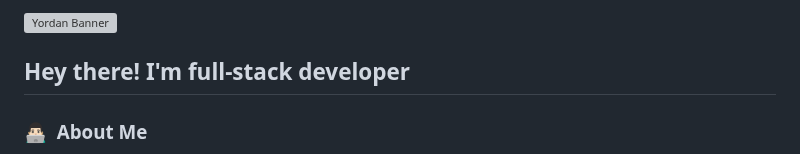
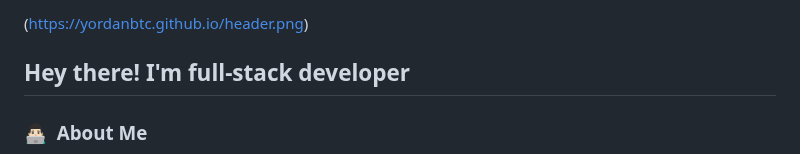
Before and after one commit to yordanbtc/yordanbtc.github.io, a Markdown page: README.md, the part around the change. Drawn GitHub-style; grey boxes are pictures that could not be loaded.

```diff
--- a/README.md
+++ b/README.md
@@ -1,4 +1,4 @@
-![Yordan Banner](https://yordanbtc.github.io/header.png)
+(https://yordanbtc.github.io/header.png)
 
 <h2>Hey there! I'm full-stack developer</h2>
 
```
